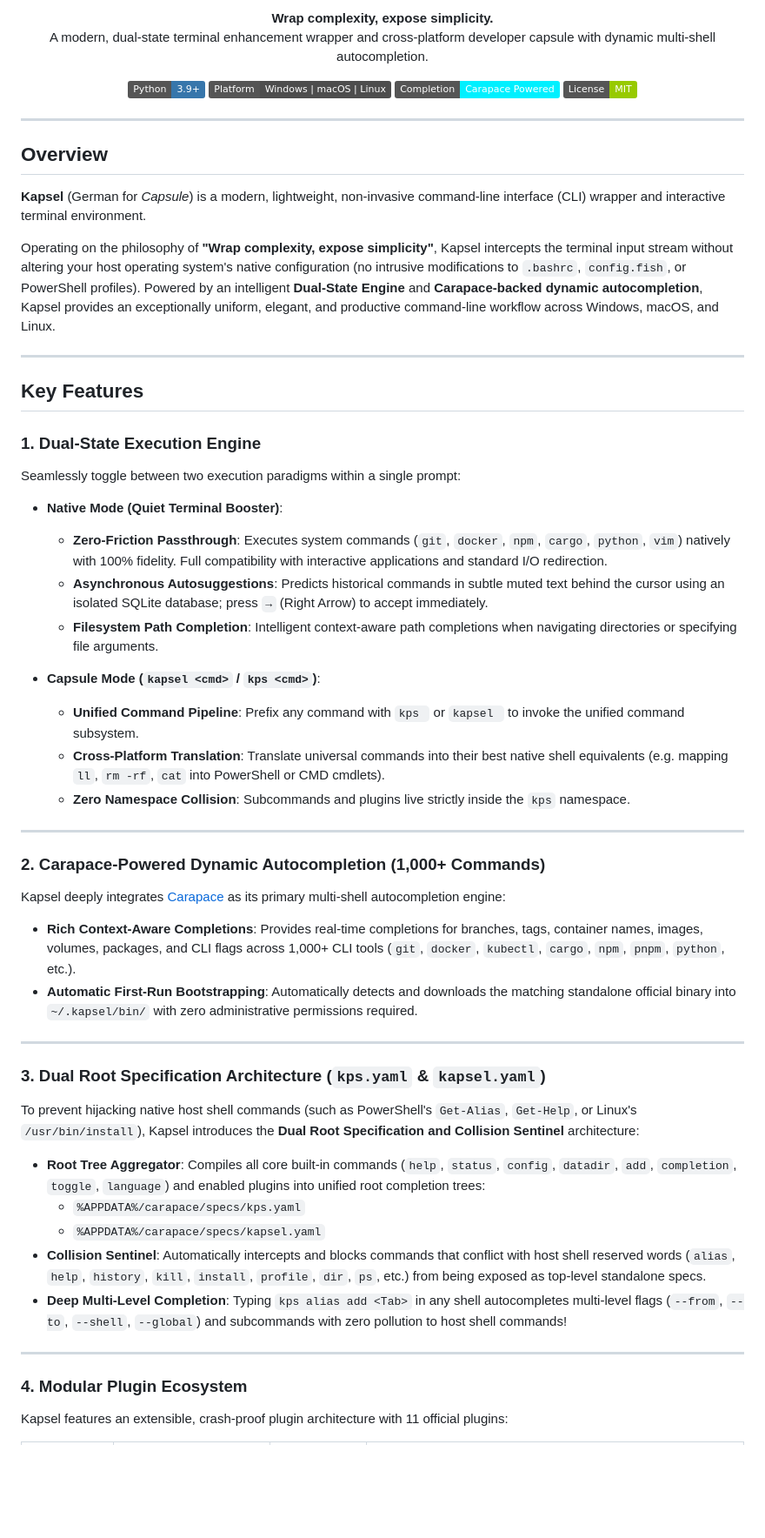
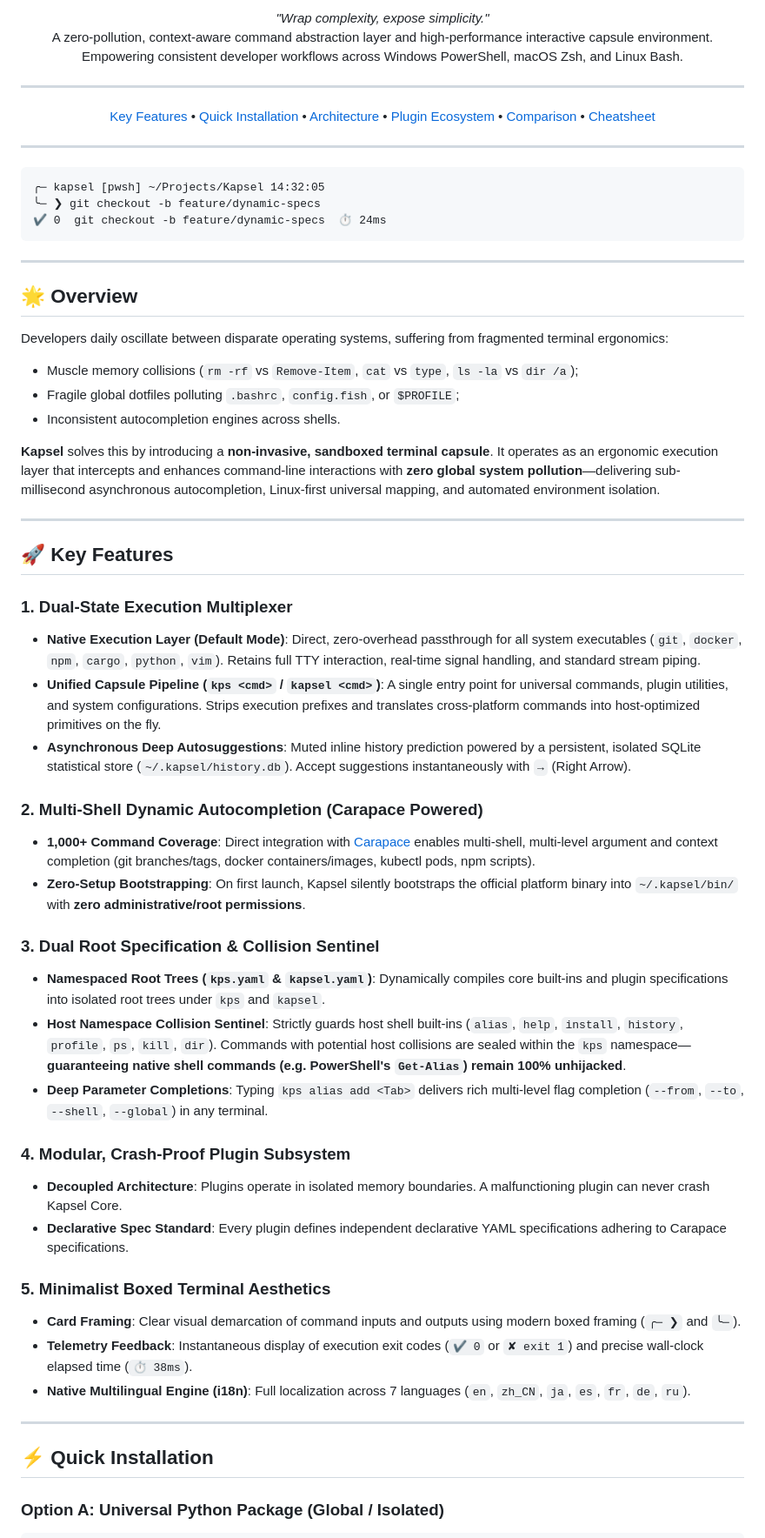
Before and after one commit to MrEiu/Kapsel, a Markdown page: README.md, the part around one of its changes. Shown at 87% size. GitHub-like rendering; badges without logos; blank space fills up the shorter version.

Commit message:
docs(readme): modernize README with top-tier GitHub standards, badges, architecture matrix, and technical specs

````diff
--- a/README.md
+++ b/README.md
@@ -2,64 +12,78 @@
 
 <p align="center">
-  <b>Wrap complexity, expose simplicity.</b><br>
-  A modern, dual-state terminal enhancement wrapper and cross-platform developer capsule with dynamic multi-shell autocompletion.
-</p>
-
-<p align="center">
-  <img src="https://img.shields.io/badge/Python-3.9+-3776AB?style=flat&logo=python&logoColor=white" alt="Python 3.9+">
-  <img src="https://img.shields.io/badge/Platform-Windows%20%7C%20macOS%20%7C%20Linux-4D4D4D?style=flat&logo=linux" alt="Cross-Platform">
-  <img src="https://img.shields.io/badge/Completion-Carapace%20Powered-00F0FF?style=flat" alt="Carapace Powered">
-  <img src="https://img.shields.io/badge/License-MIT-green?style=flat" alt="MIT License">
+  <i>"Wrap complexity, expose simplicity."</i><br>
+  A zero-pollution, context-aware command abstraction layer and high-performance interactive capsule environment.<br>
+  Empowering consistent developer workflows across Windows PowerShell, macOS Zsh, and Linux Bash.
 </p>
 
 ---
 
-## Overview
-
-**Kapsel** (German for *Capsule*) is a modern, lightweight, non-invasive command-line interface (CLI) wrapper and interactive terminal environment.
-
-Operating on the philosophy of **"Wrap complexity, expose simplicity"**, Kapsel intercepts the terminal input stream without altering your host operating system's native configuration (no intrusive modifications to `.bashrc`, `config.fish`, or PowerShell profiles). Powered by an intelligent **Dual-State Engine** and **Carapace-backed dynamic autocompletion**, Kapsel provides an exceptionally uniform, elegant, and productive command-line workflow across Windows, macOS, and Linux.
+[Key Features](#-key-features) •
+[Quick Installation](#-quick-installation) •
+[Architecture](#-architecture--philosophy) •
+[Plugin Ecosystem](#-official-plugin-ecosystem) •
+[Comparison](#-feature-matrix--comparison) •
+[Cheatsheet](#-commands-reference)
 
 ---
 
-## Key Features
+</div>
 
-### 1. Dual-State Execution Engine
-
-Seamlessly toggle between two execution paradigms within a single prompt:
-
-- **Native Mode (Quiet Terminal Booster)**:
-  - **Zero-Friction Passthrough**: Executes system commands (`git`, `docker`, `npm`, `cargo`, `python`, `vim`) natively with 100% fidelity. Full compatibility with interactive applications and standard I/O redirection.
-  - **Asynchronous Autosuggestions**: Predicts historical commands in subtle muted text behind the cursor using an isolated SQLite database; press `→` (Right Arrow) to accept immediately.
-  - **Filesystem Path Completion**: Intelligent context-aware path completions when navigating directories or specifying file arguments.
-
-- **Capsule Mode (`kapsel <cmd>` / `kps <cmd>`)**:
-  - **Unified Command Pipeline**: Prefix any command with `kps ` or `kapsel ` to invoke the unified command subsystem.
-  - **Cross-Platform Translation**: Translate universal commands into their best native shell equivalents (e.g. mapping `ll`, `rm -rf`, `cat` into PowerShell or CMD cmdlets).
-  - **Zero Namespace Collision**: Subcommands and plugins live strictly inside the `kps` namespace.
+```text
+╭─ kapsel [pwsh] ~/Projects/Kapsel 14:32:05
+╰─ ❯ git checkout -b feature/dynamic-specs
+✔ 0  git checkout -b feature/dynamic-specs  ⏱ 24ms
+```
 
 ---
 
-### 2. Carapace-Powered Dynamic Autocompletion (1,000+ Commands)
+## 🌟 Overview
 
-Kapsel deeply integrates [Carapace](https://carapace.sh) as its primary multi-shell autocompletion engine:
-- **Rich Context-Aware Completions**: Provides real-time completions for branches, tags, container names, images, volumes, packages, and CLI flags across 1,000+ CLI tools (`git`, `docker`, `kubectl`, `cargo`, `npm`, `pnpm`, `python`, etc.).
-- **Automatic First-Run Bootstrapping**: Automatically detects and downloads the matching standalone official binary into `~/.kapsel/bin/` with zero administrative permissions required.
+Developers daily oscillate between disparate operating systems, suffering from fragmented terminal ergonomics:
+- Muscle memory collisions (`rm -rf` vs `Remove-Item`, `cat` vs `type`, `ls -la` vs `dir /a`);
+- Fragile global dotfiles polluting `.bashrc`, `config.fish`, or `$PROFILE`;
+- Inconsistent autocompletion engines across shells.
+
+**Kapsel** solves this by introducing a **non-invasive, sandboxed terminal capsule**. It operates as an ergonomic execution layer that intercepts and enhances command-line interactions with **zero global system pollution**—delivering sub-millisecond asynchronous autocompletion, Linux-first universal mapping, and automated environment isolation.
 
 ---
 
-### 3. Dual Root Specification Architecture (`kps.yaml` & `kapsel.yaml`)
+## 🚀 Key Features
 
-To prevent hijacking native host shell commands (such as PowerShell's `Get-Alias`, `Get-Help`, or Linux's `/usr/bin/install`), Kapsel introduces the **Dual Root Specification and Collision Sentinel** architecture:
-- **Root Tree Aggregator**: Compiles all core built-in commands (`help`, `status`, `config`, `datadir`, `add`, `completion`, `toggle`, `language`) and enabled plugins into unified root completion trees:
-  - `%APPDATA%/carapace/specs/kps.yaml`
-  - `%APPDATA%/carapace/specs/kapsel.yaml`
-- **Collision Sentinel**: Automatically intercepts and blocks commands that conflict with host shell reserved words (`alias`, `help`, `history`, `kill`, `install`, `profile`, `dir`, `ps`, etc.) from being exposed as top-level standalone specs.
-- **Deep Multi-Level Completion**: Typing `kps alias add <Tab>` in any shell autocompletes multi-level flags (`--from`, `--to`, `--shell`, `--global`) and subcommands with zero pollution to host shell commands!
+### 1. Dual-State Execution Multiplexer
+- **Native Execution Layer (Default Mode)**:
+  Direct, zero-overhead passthrough for all system executables (`git`, `docker`, `npm`, `cargo`, `python`, `vim`). Retains full TTY interaction, real-time signal handling, and standard stream piping.
+- **Unified Capsule Pipeline (`kps <cmd>` / `kapsel <cmd>`)**:
+  A single entry point for universal commands, plugin utilities, and system configurations. Strips execution prefixes and translates cross-platform commands into host-optimized primitives on the fly.
+- **Asynchronous Deep Autosuggestions**:
+  Muted inline history prediction powered by a persistent, isolated SQLite statistical store (`~/.kapsel/history.db`). Accept suggestions instantaneously with `→` (Right Arrow).
+
+### 2. Multi-Shell Dynamic Autocompletion (Carapace Powered)
+- **1,000+ Command Coverage**:
+  Direct integration with [Carapace](https://carapace.sh) enables multi-shell, multi-level argument and context completion (git branches/tags, docker containers/images, kubectl pods, npm scripts).
+- **Zero-Setup Bootstrapping**:
+  On first launch, Kapsel silently bootstraps the official platform binary into `~/.kapsel/bin/` with **zero administrative/root permissions**.
+
+### 3. Dual Root Specification & Collision Sentinel
+- **Namespaced Root Trees (`kps.yaml` & `kapsel.yaml`)**:
+  Dynamically compiles core built-ins and plugin specifications into isolated root trees under `kps` and `kapsel`.
+- **Host Namespace Collision Sentinel**:
+  Strictly guards host shell built-ins (`alias`, `help`, `install`, `history`, `profile`, `ps`, `kill`, `dir`). Commands with potential host collisions are sealed within the `kps` namespace—**guaranteeing native shell commands (e.g. PowerShell's `Get-Alias`) remain 100% unhijacked**.
+- **Deep Parameter Completions**:
+  Typing `kps alias add <Tab>` delivers rich multi-level flag completion (`--from`, `--to`, `--shell`, `--global`) in any terminal.
+
+### 4. Modular, Crash-Proof Plugin Subsystem
+- **Decoupled Architecture**: Plugins operate in isolated memory boundaries. A malfunctioning plugin can never crash Kapsel Core.
+- **Declarative Spec Standard**: Every plugin defines independent declarative YAML specifications adhering to Carapace specifications.
+
+### 5. Minimalist Boxed Terminal Aesthetics
+- **Card Framing**: Clear visual demarcation of command inputs and outputs using modern boxed framing (`╭─ ❯` and `╰─`).
+- **Telemetry Feedback**: Instantaneous display of execution exit codes (`✔ 0` or `✘ exit 1`) and precise wall-clock elapsed time (`⏱ 38ms`).
+- **Native Multilingual Engine (i18n)**: Full localization across 7 languages (`en`, `zh_CN`, `ja`, `es`, `fr`, `de`, `ru`).
 
 ---
 
-### 4. Modular Plugin Ecosystem
+## ⚡ Quick Installation
 
-Kapsel features an extensible, crash-proof plugin architecture with 11 official plugins:
+### Option A: Universal Python Package (Global / Isolated)
 
````
Also changed, not shown: other parts of README.md (+179 -111 lines).
